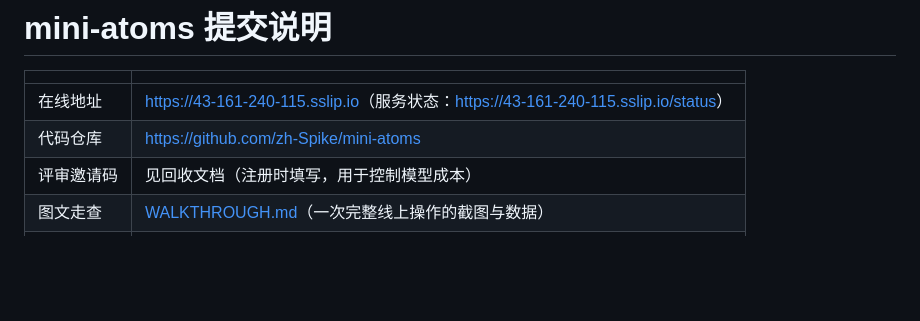
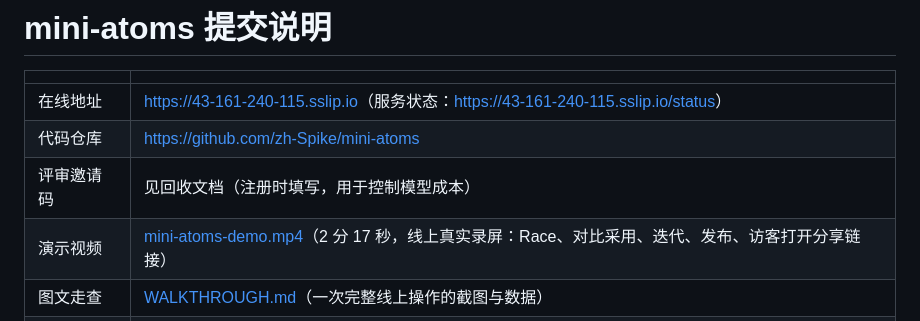
Before and after one commit to zh-Spike/mini-atoms, a Markdown page: docs/SUBMISSION.md, the part around one of its changes. GitHub-like rendering; blank space fills up the shorter version.

```diff
--- a/docs/SUBMISSION.md
+++ b/docs/SUBMISSION.md
@@ -5,4 +5,5 @@
 | 在线地址 | <https://43-161-240-115.sslip.io>（服务状态：<https://43-161-240-115.sslip.io/status>） |
 | 代码仓库 | <https://github.com/zh-Spike/mini-atoms> |
 | 评审邀请码 | 见回收文档（注册时填写，用于控制模型成本） |
+| 演示视频 | [mini-atoms-demo.mp4](https://github.com/zh-Spike/mini-atoms/releases/download/demo-2026-10-11/mini-atoms-demo.mp4)（2 分 17 秒，线上真实录屏：Race、对比采用、迭代、发布、访客打开分享链接） |
 | 图文走查 | [WALKTHROUGH.md](WALKTHROUGH.md)（一次完整线上操作的截图与数据） |
```
Also changed, not shown: other parts of docs/SUBMISSION.md (+1 -1 lines), README.md (+2 -2 lines), docs/WALKTHROUGH.md (+3 -0 lines).
